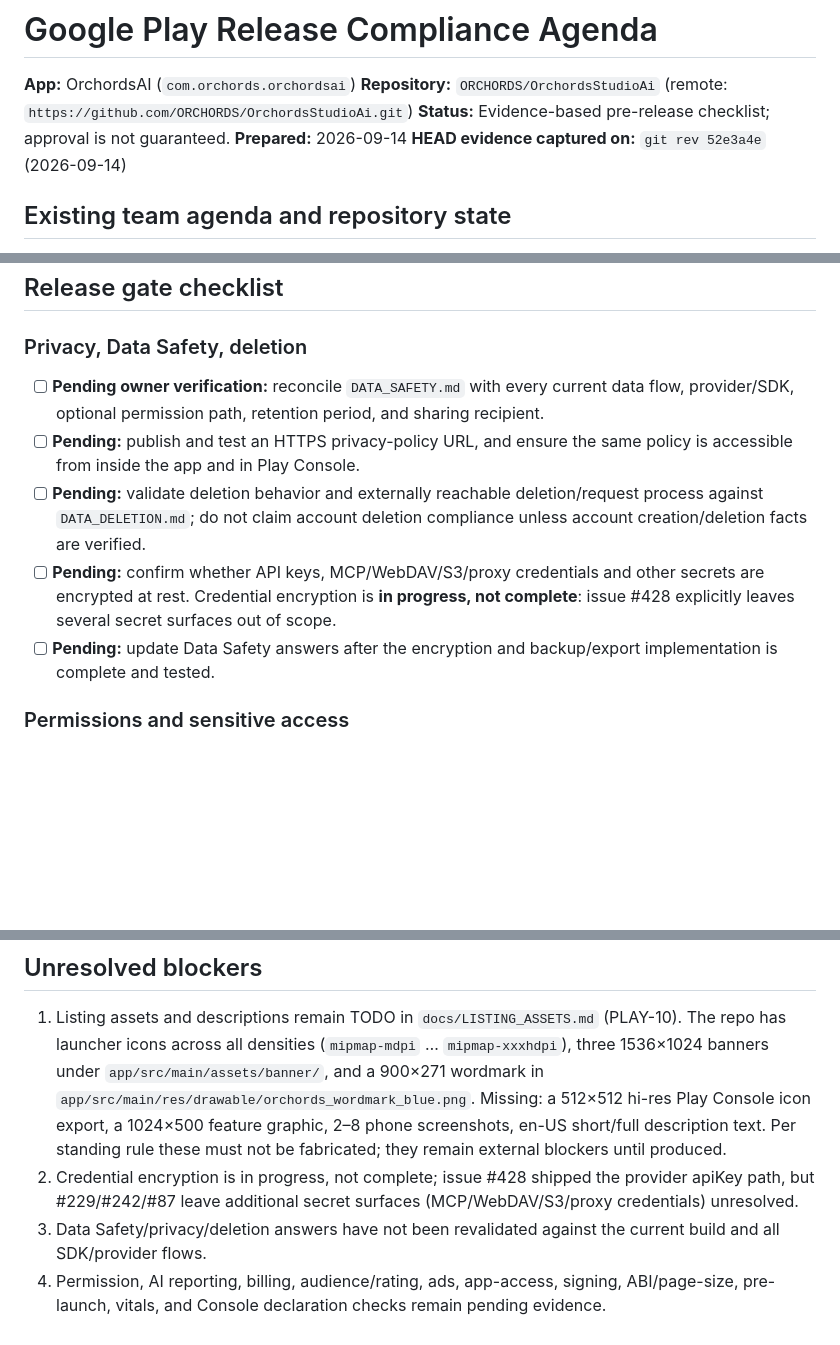
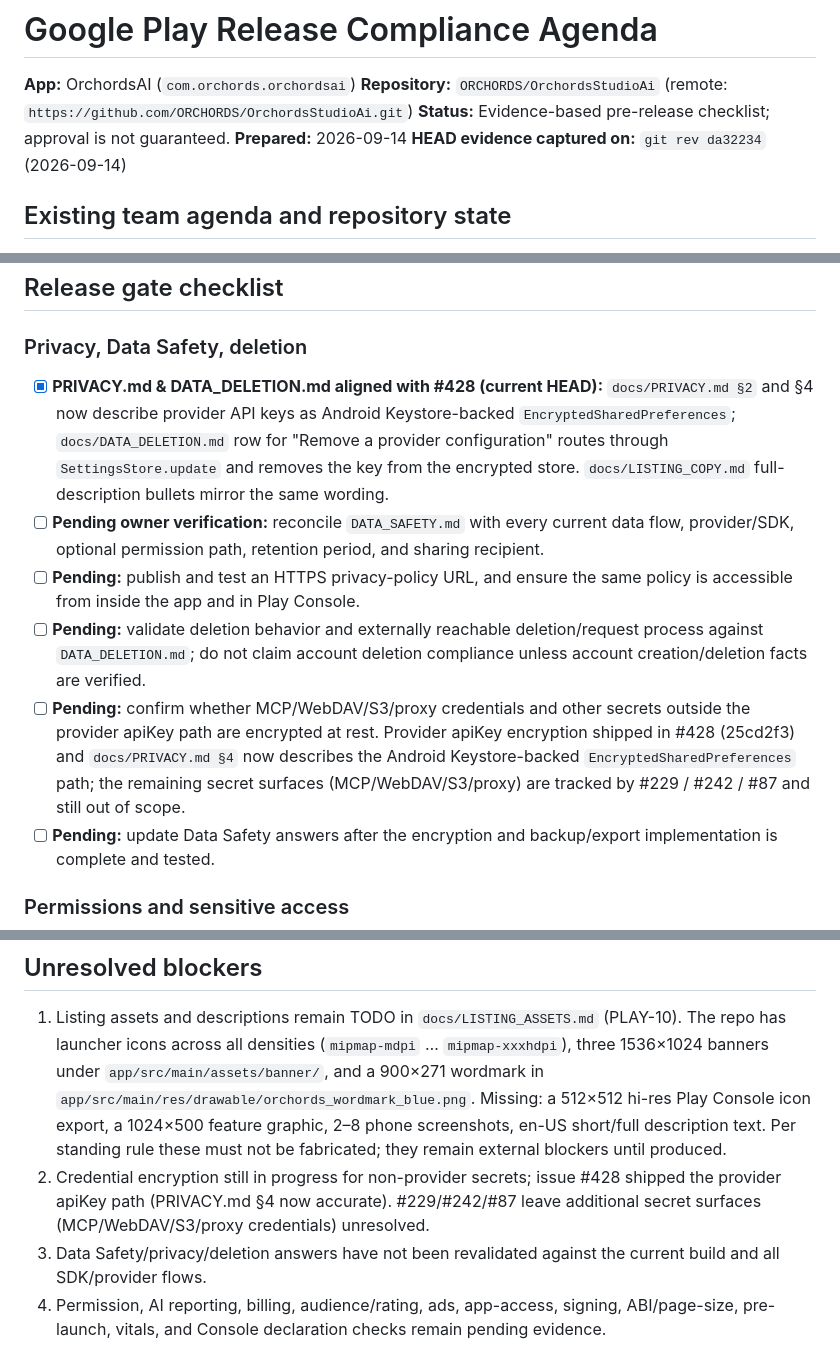
Before and after one commit to ORCHORDS/OrchordsStudioAi-v2, a Markdown page: docs/GOOGLE_PLAY_RELEASE_AGENDA.md, 3 parts joined by grey strips. Rendered like a GitHub page; blank space fills up the shorter version.

Commit message:
docs(play): align PRIVACY §4 and agenda with shipped provider-key encryption

```diff
--- a/docs/GOOGLE_PLAY_RELEASE_AGENDA.md
+++ b/docs/GOOGLE_PLAY_RELEASE_AGENDA.md
@@ -4,7 +4,7 @@
 **Repository:** `ORCHORDS/OrchordsStudioAi` (remote: `https://github.com/ORCHORDS/OrchordsStudioAi.git`)
 **Status:** Evidence-based pre-release checklist; approval is not guaranteed.
 **Prepared:** 2026-09-14
-**HEAD evidence captured on:** `git rev 52e3a4e` (2026-09-14)
+**HEAD evidence captured on:** `git rev da32234` (2026-09-14)
 
 ## Existing team agenda and repository state
 
@@ -26,10 +26,11 @@ Read-only inspection recorded: branch `main` tracks `origin/main`; working tree
 
 ### Privacy, Data Safety, deletion
 
+- [x] **PRIVACY.md & DATA_DELETION.md aligned with #428 (current HEAD):** `docs/PRIVACY.md §2` and §4 now describe provider API keys as Android Keystore-backed `EncryptedSharedPreferences`; `docs/DATA_DELETION.md` row for "Remove a provider configuration" routes through `SettingsStore.update` and removes the key from the encrypted store. `docs/LISTING_COPY.md` full-description bullets mirror the same wording.
 - [ ] **Pending owner verification:** reconcile `DATA_SAFETY.md` with every current data flow, provider/SDK, optional permission path, retention period, and sharing recipient.
 - [ ] **Pending:** publish and test an HTTPS privacy-policy URL, and ensure the same policy is accessible from inside the app and in Play Console.
 - [ ] **Pending:** validate deletion behavior and externally reachable deletion/request process against `DATA_DELETION.md`; do not claim account deletion compliance unless account creation/deletion facts are verified.
-- [ ] **Pending:** confirm whether API keys, MCP/WebDAV/S3/proxy credentials and other secrets are encrypted at rest. Credential encryption is **in progress, not complete**: issue #428 explicitly leaves several secret surfaces out of scope.
+- [ ] **Pending:** confirm whether MCP/WebDAV/S3/proxy credentials and other secrets outside the provider apiKey path are encrypted at rest. Provider apiKey encryption shipped in #428 (25cd2f3) and `docs/PRIVACY.md §4` now describes the Android Keystore-backed `EncryptedSharedPreferences` path; the remaining secret surfaces (MCP/WebDAV/S3/proxy) are tracked by #229 / #242 / #87 and still out of scope.
 - [ ] **Pending:** update Data Safety answers after the encryption and backup/export implementation is complete and tested.
 
 ### Permissions and sensitive access
@@ -72,7 +74,7 @@ Read-only inspection recorded: branch `main` tracks `origin/main`; working tree
 ## Unresolved blockers
 
 1. Listing assets and descriptions remain TODO in `docs/LISTING_ASSETS.md` (PLAY-10). The repo has launcher icons across all densities (`mipmap-mdpi` … `mipmap-xxxhdpi`), three 1536×1024 banners under `app/src/main/assets/banner/`, and a 900×271 wordmark in `app/src/main/res/drawable/orchords_wordmark_blue.png`. Missing: a 512×512 hi-res Play Console icon export, a 1024×500 feature graphic, 2–8 phone screenshots, en-US short/full description text. Per standing rule these must not be fabricated; they remain external blockers until produced.
-2. Credential encryption is in progress, not complete; issue #428 shipped the provider apiKey path, but #229/#242/#87 leave additional secret surfaces (MCP/WebDAV/S3/proxy credentials) unresolved.
+2. Credential encryption still in progress for non-provider secrets; issue #428 shipped the provider apiKey path (PRIVACY.md §4 now accurate). #229/#242/#87 leave additional secret surfaces (MCP/WebDAV/S3/proxy credentials) unresolved.
 3. Data Safety/privacy/deletion answers have not been revalidated against the current build and all SDK/provider flows.
 4. Permission, AI reporting, billing, audience/rating, ads, app-access, signing, ABI/page-size, pre-launch, vitals, and Console declaration checks remain pending evidence.
 5. Play Console app registration, service-account **Release manager** grant, release keystore upload (`KEY_BASE64` + `SIGNING_CONFIG` secrets), and pre-launch report review remain external to this repository.
```
Also changed, not shown: other parts of docs/GOOGLE_PLAY_RELEASE_AGENDA.md (+1 -0 lines), docs/PRIVACY.md (+5 -2 lines).
